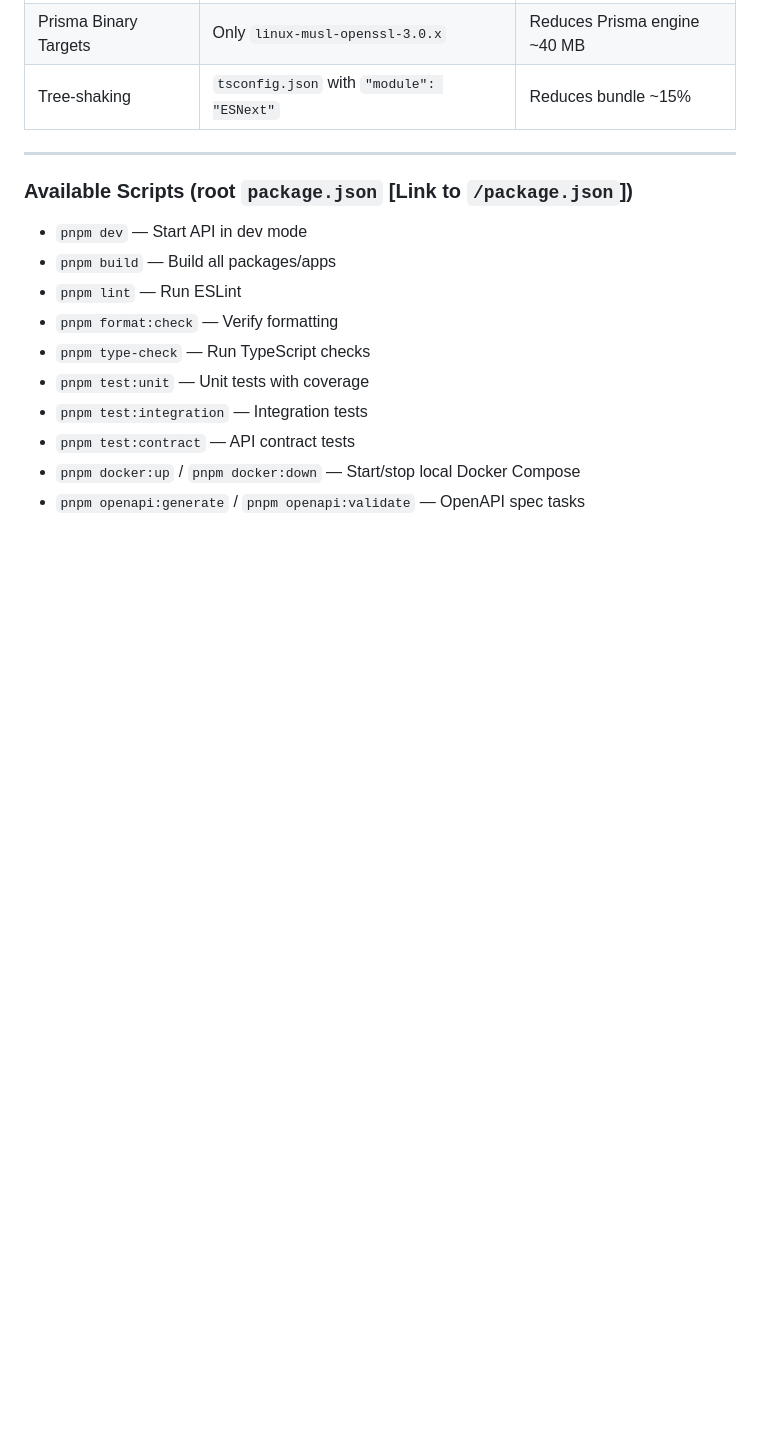
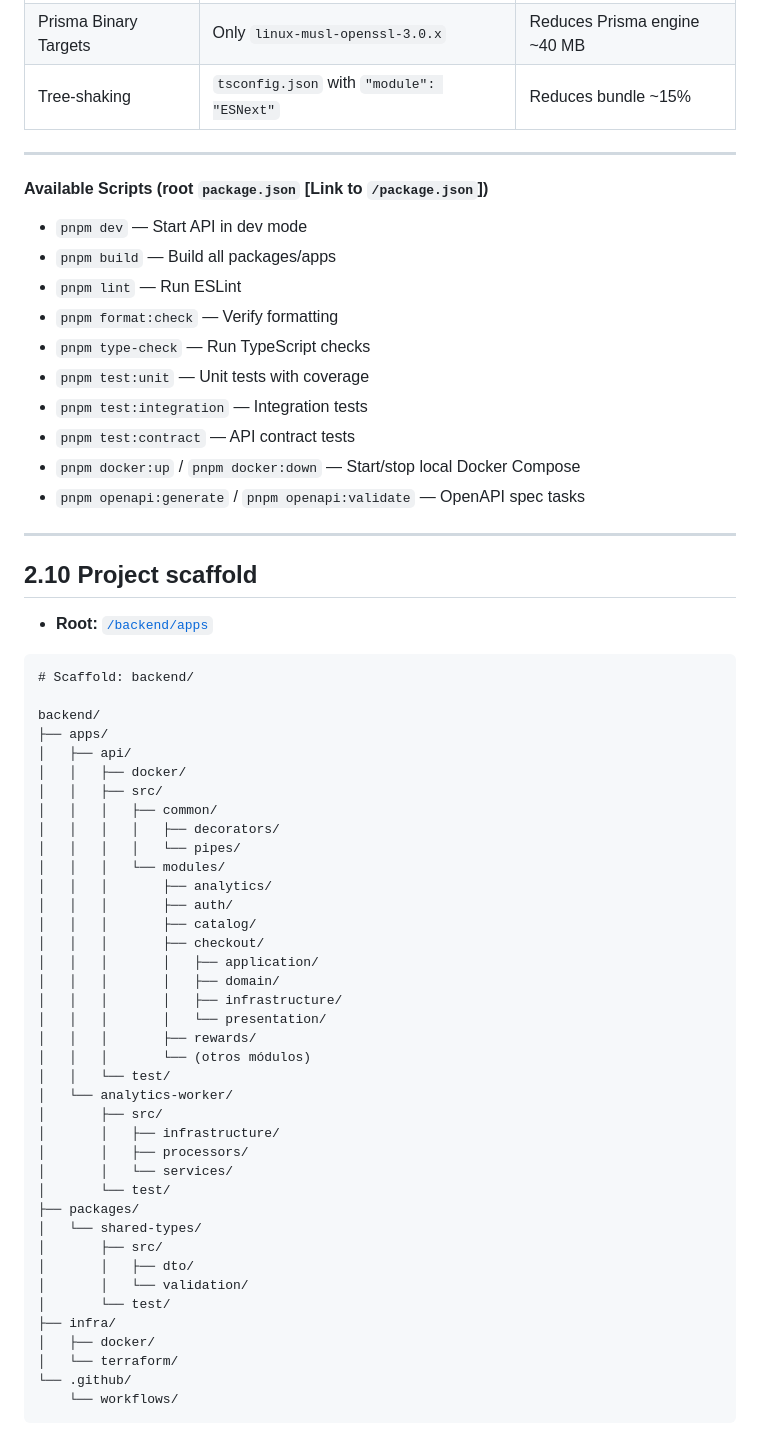
Before and after one commit to davlm05/IICaso_DiseSoftware, a Markdown page: README.md, the part around one of its changes. GitHub-like rendering; blank space fills up the shorter version.

Commit message:
Added scaffold / fixed 2.9

````diff
--- a/README.md
+++ b/README.md
@@ -1078,7 +1083,7 @@ Analytics worker uses [Link to `/docker/Dockerfile.worker`] with same pattern.
 
 ---
 
-### Available Scripts (root `package.json` [Link to `/package.json`])
+#### Available Scripts (root `package.json` [Link to `/package.json`])
 
 - `pnpm dev` — Start API in dev mode
 - `pnpm build` — Build all packages/apps
@@ -1090,3 +1095,51 @@ Analytics worker uses [Link to `/docker/Dockerfile.worker`] with same pattern.
 - `pnpm test:contract` — API contract tests
 - `pnpm docker:up` / `pnpm docker:down` — Start/stop local Docker Compose
 - `pnpm openapi:generate` / `pnpm openapi:validate` — OpenAPI spec tasks
+
+---
+
+## 2.10 Project scaffold
+
+- **Root:** [`/backend/apps`](/backend/apps/)
+
+```
+# Scaffold: backend/
+
+backend/
+├── apps/
+│   ├── api/
+│   │   ├── docker/
+│   │   ├── src/
+│   │   │   ├── common/
+│   │   │   │   ├── decorators/
+│   │   │   │   └── pipes/
+│   │   │   └── modules/
+│   │   │       ├── analytics/
+│   │   │       ├── auth/
+│   │   │       ├── catalog/
+│   │   │       ├── checkout/
+│   │   │       │   ├── application/
+│   │   │       │   ├── domain/
+│   │   │       │   ├── infrastructure/
+│   │   │       │   └── presentation/
+│   │   │       ├── rewards/
+│   │   │       └── (otros módulos)
+│   │   └── test/
+│   └── analytics-worker/
+│       ├── src/
+│       │   ├── infrastructure/
+│       │   ├── processors/
+│       │   └── services/
+│       └── test/
+├── packages/
+│   └── shared-types/
+│       ├── src/
+│       │   ├── dto/
+│       │   └── validation/
+│       └── test/
+├── infra/
+│   ├── docker/
+│   └── terraform/
+└── .github/
+    └── workflows/
+```
````
Also changed, not shown: other parts of README.md (+21 -16 lines).
